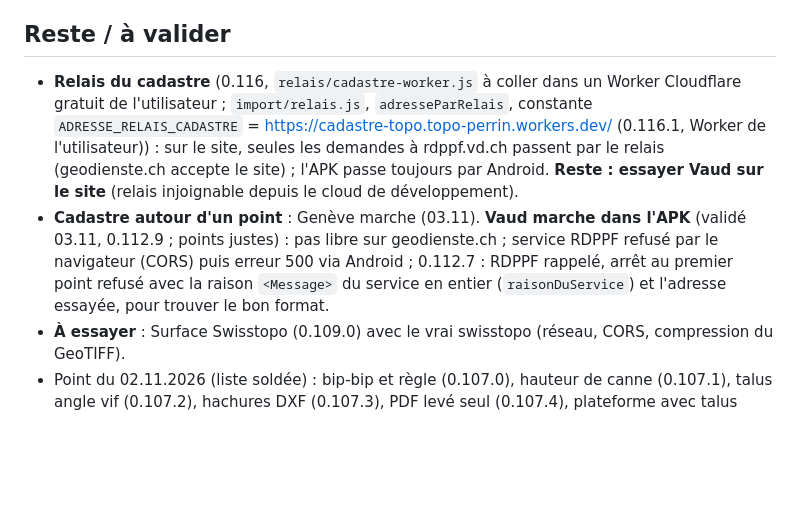
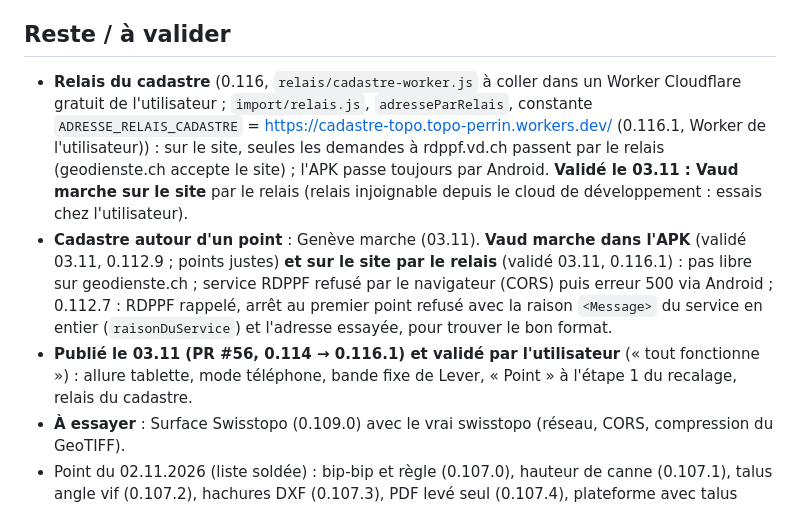
Before and after one commit to MaxXx39/app-topo, a Markdown page: CLAUDE.md, the part around the change. Rendered like a GitHub page; blank space fills up the shorter version.

Commit message:
CLAUDE.md : publication du 03.11 validée (0.114 à 0.116.1), cadastre de Vaud sur le site par le relais
Co-Authored-By: Claude Opus 5.5 <noreply@anthropic.com>
Claude-Session: https://claude.ai/code/session_01AU1nVZNUwWst7sw5Mq7Pxq

```diff
--- a/CLAUDE.md
+++ b/CLAUDE.md
@@ -89,8 +89,9 @@ Levé du 20/05/2026 (affaire 10 203), tolérance **0,5 %** : Stock 1 = 1636.197
 - **Drive** (`partage/`) : dossier « App Topo › Configuration Projet ». **Une seule main par projet** : verrou par appareil (15 min), main verte / grise / rouge dans l'en-tête, lecture seule sinon, reprise automatique quand la main est rendue ; prendre la main = Expert + code ; la version de Drive l'emporte. Règle (0.103.4) : avant d'écrire, un appareil vérifie que personne n'a envoyé depuis son dernier échange (sinon il prend d'abord la version de Drive).
 
 ## Reste / à valider
-- **Relais du cadastre** (0.116, `relais/cadastre-worker.js` à coller dans un Worker Cloudflare gratuit de l'utilisateur ; `import/relais.js`, `adresseParRelais`, constante `ADRESSE_RELAIS_CADASTRE` = https://cadastre-topo.topo-perrin.workers.dev/ (0.116.1, Worker de l'utilisateur)) : sur le site, seules les demandes à rdppf.vd.ch passent par le relais (geodienste.ch accepte le site) ; l'APK passe toujours par Android. **Reste : essayer Vaud sur le site** (relais injoignable depuis le cloud de développement).
-- **Cadastre autour d'un point** : Genève marche (03.11). **Vaud marche dans l'APK** (validé 03.11, 0.112.9 ; points justes) : pas libre sur geodienste.ch ; service RDPPF refusé par le navigateur (CORS) puis erreur 500 via Android ; 0.112.7 : RDPPF rappelé, arrêt au premier point refusé avec la raison `<Message>` du service en entier (`raisonDuService`) et l'adresse essayée, pour trouver le bon format.
+- **Relais du cadastre** (0.116, `relais/cadastre-worker.js` à coller dans un Worker Cloudflare gratuit de l'utilisateur ; `import/relais.js`, `adresseParRelais`, constante `ADRESSE_RELAIS_CADASTRE` = https://cadastre-topo.topo-perrin.workers.dev/ (0.116.1, Worker de l'utilisateur)) : sur le site, seules les demandes à rdppf.vd.ch passent par le relais (geodienste.ch accepte le site) ; l'APK passe toujours par Android. **Validé le 03.11 : Vaud marche sur le site** par le relais (relais injoignable depuis le cloud de développement : essais chez l'utilisateur).
+- **Cadastre autour d'un point** : Genève marche (03.11). **Vaud marche dans l'APK** (validé 03.11, 0.112.9 ; points justes) **et sur le site par le relais** (validé 03.11, 0.116.1) : pas libre sur geodienste.ch ; service RDPPF refusé par le navigateur (CORS) puis erreur 500 via Android ; 0.112.7 : RDPPF rappelé, arrêt au premier point refusé avec la raison `<Message>` du service en entier (`raisonDuService`) et l'adresse essayée, pour trouver le bon format.
+- **Publié le 03.11 (PR #56, 0.114 → 0.116.1) et validé par l'utilisateur** (« tout fonctionne ») : allure tablette, mode téléphone, bande fixe de Lever, « Point » à l'étape 1 du recalage, relais du cadastre.
 - **À essayer** : Surface Swisstopo (0.109.0) avec le vrai swisstopo (réseau, CORS, compression du GeoTIFF).
 - Point du 02.11.2026 (liste soldée) : bip-bip et règle (0.107.0), hauteur de canne (0.107.1), talus angle vif (0.107.2), hachures DXF (0.107.3), PDF levé seul (0.107.4), plateforme avec talus (0.108.0).
 - Abandonné par l'utilisateur (02.11) : mode des tablettes à distance, point 26, bug de couleur des points, question de la V1. **Recollement en pause** (l'utilisateur réfléchit à quelque chose de beaucoup plus simple ; profil en long et suppression d'un point au milieu pas faits).
```
